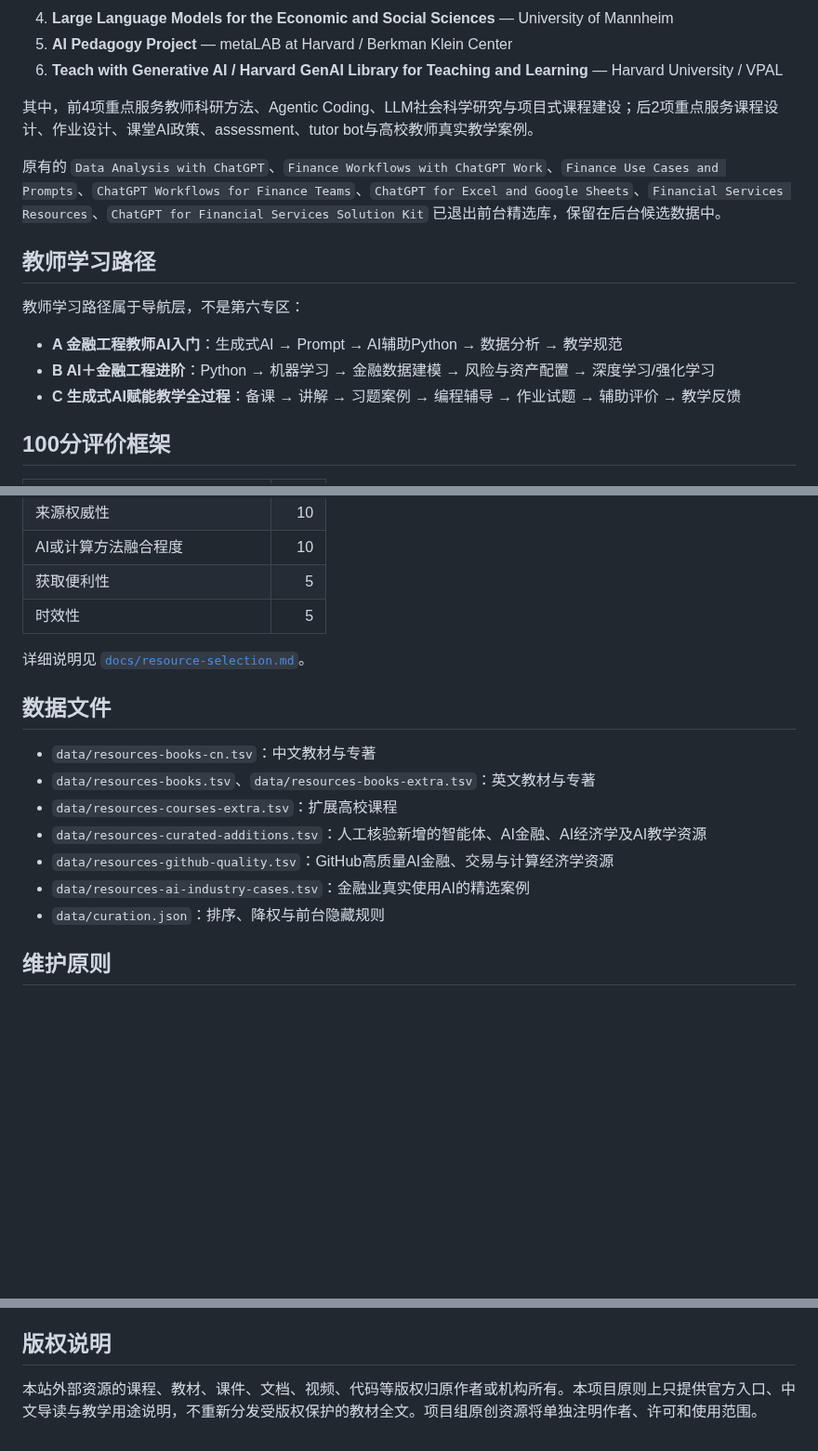
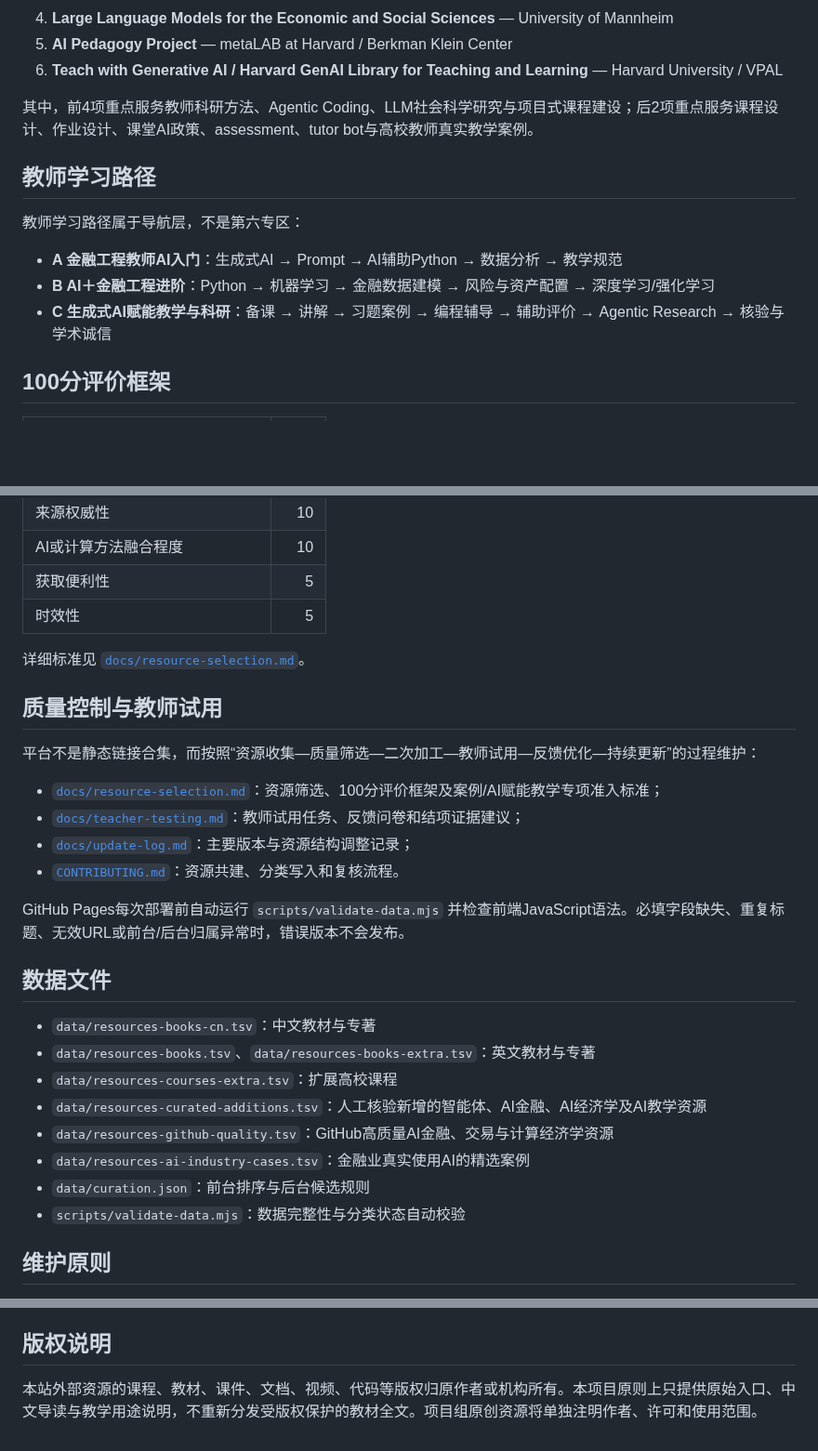
Before and after one commit to qingyupeng/ai-financial-engineering-teaching-hub, a Markdown page: README.md, 3 parts joined by grey strips. Shown at 93% size. GitHub-like rendering; blank space fills up the shorter version.

Commit message:
Document quality control and validation workflow

```diff
--- a/README.md
+++ b/README.md
@@ -76,15 +76,13 @@
 
 其中，前4项重点服务教师科研方法、Agentic Coding、LLM社会科学研究与项目式课程建设；后2项重点服务课程设计、作业设计、课堂AI政策、assessment、tutor bot与高校教师真实教学案例。
 
-原有的 `Data Analysis with ChatGPT`、`Finance Workflows with ChatGPT Work`、`Finance Use Cases and Prompts`、`ChatGPT Workflows for Finance Teams`、`ChatGPT for Excel and Google Sheets`、`Financial Services Resources`、`ChatGPT for Financial Services Solution Kit` 已退出前台精选库，保留在后台候选数据中。
-
 ## 教师学习路径
 
 教师学习路径属于导航层，不是第六专区：
 
 - **A 金融工程教师AI入门**：生成式AI → Prompt → AI辅助Python → 数据分析 → 教学规范
 - **B AI＋金融工程进阶**：Python → 机器学习 → 金融数据建模 → 风险与资产配置 → 深度学习/强化学习
-- **C 生成式AI赋能教学全过程**：备课 → 讲解 → 习题案例 → 编程辅导 → 作业试题 → 辅助评价 → 教学反馈
+- **C 生成式AI赋能教学与科研**：备课 → 讲解 → 习题案例 → 编程辅导 → 辅助评价 → Agentic Research → 核验与学术诚信
 
 ## 100分评价框架
 
@@ -98,7 +96,18 @@
 | 获取便利性 | 5 |
 | 时效性 | 5 |
 
-详细说明见 [`docs/resource-selection.md`](docs/resource-selection.md)。
+详细标准见 [`docs/resource-selection.md`](docs/resource-selection.md)。
+
+## 质量控制与教师试用
+
+平台不是静态链接合集，而按照“资源收集—质量筛选—二次加工—教师试用—反馈优化—持续更新”的过程维护：
+
+- [`docs/resource-selection.md`](docs/resource-selection.md)：资源筛选、100分评价框架及案例/AI赋能教学专项准入标准；
+- [`docs/teacher-testing.md`](docs/teacher-testing.md)：教师试用任务、反馈问卷和结项证据建议；
+- [`docs/update-log.md`](docs/update-log.md)：主要版本与资源结构调整记录；
+- [`CONTRIBUTING.md`](CONTRIBUTING.md)：资源共建、分类写入和复核流程。
+
+GitHub Pages每次部署前自动运行 `scripts/validate-data.mjs` 并检查前端JavaScript语法。必填字段缺失、重复标题、无效URL或前台/后台归属异常时，错误版本不会发布。
 
 ## 数据文件
 
@@ -108,7 +117,8 @@
 - `data/resources-curated-additions.tsv`：人工核验新增的智能体、AI金融、AI经济学及AI教学资源
 - `data/resources-github-quality.tsv`：GitHub高质量AI金融、交易与计算经济学资源
 - `data/resources-ai-industry-cases.tsv`：金融业真实使用AI的精选案例
-- `data/curation.json`：排序、降权与前台隐藏规则
+- `data/curation.json`：前台排序与后台候选规则
+- `scripts/validate-data.mjs`：数据完整性与分类状态自动校验
 
 ## 维护原则
 
@@ -120,4 +130,4 @@ https://qingyupeng.github.io/ai-financial-engineering-teaching-hub/
 
 ## 版权说明
 
-本站外部资源的课程、教材、课件、文档、视频、代码等版权归原作者或机构所有。本项目原则上只提供官方入口、中文导读与教学用途说明，不重新分发受版权保护的教材全文。项目组原创资源将单独注明作者、许可和使用范围。
+本站外部资源的课程、教材、课件、文档、视频、代码等版权归原作者或机构所有。本项目原则上只提供原始入口、中文导读与教学用途说明，不重新分发受版权保护的教材全文。项目组原创资源将单独注明作者、许可和使用范围。
```
